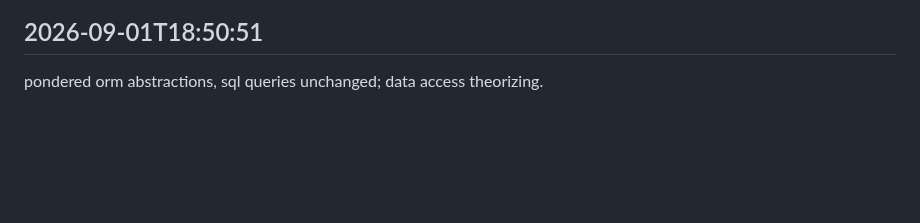
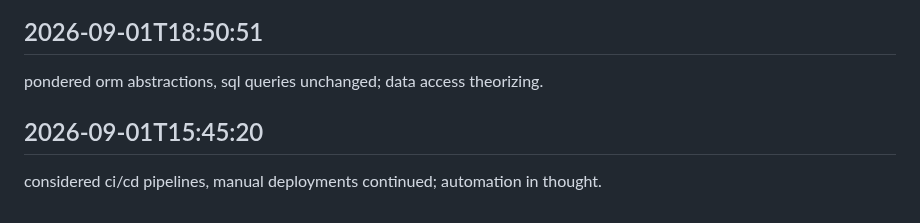
Before and after one commit to arnoldjsarmiento-ux/knowledgeflow-ai, a Markdown page: worklog.md, the part around the change. GitHub-like rendering; blank space fills up the shorter version.

Commit message:
done for today

```diff
--- a/worklog.md
+++ b/worklog.md
@@ -774,3 +774,6 @@ optimized thought processes, runtime unchanged; efficiency in theory.
 
 ## 2026-09-01T18:50:51
 pondered orm abstractions, sql queries unchanged; data access theorizing.
+
+## 2026-09-01T15:45:20
+considered ci/cd pipelines, manual deployments continued; automation in thought.
```
